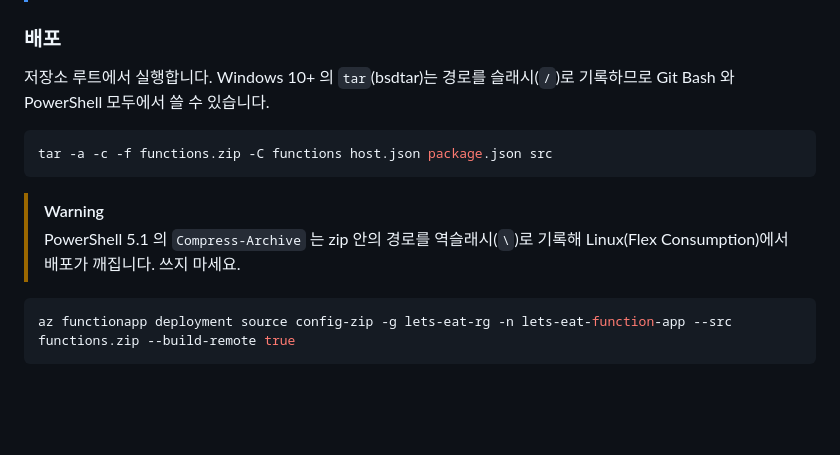
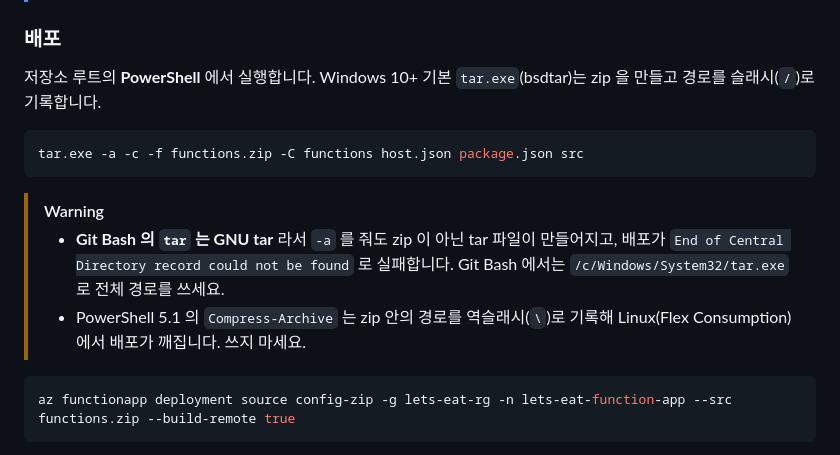
Before and after one commit to sunyun-seoko2/Lets-eat, a Markdown page: README.md, the part around the change. GitHub-like rendering; blank space fills up the shorter version.

Commit message:
README: 함수 배포 zip 은 Windows tar.exe 로 만들도록 수정
Co-Authored-By: Claude Opus 5.5 <noreply@anthropic.com>

````diff
--- a/README.md
+++ b/README.md
@@ -293,14 +293,15 @@ Azure 모드에서는 서버 푸시 없이 **폴링** 으로 화면을 맞춥니
 
 ### 배포
 
-저장소 루트에서 실행합니다. Windows 10+ 의 `tar`(bsdtar)는 경로를 슬래시(`/`)로 기록하므로 Git Bash 와 PowerShell 모두에서 쓸 수 있습니다.
+저장소 루트의 **PowerShell** 에서 실행합니다. Windows 10+ 기본 `tar.exe`(bsdtar)는 zip 을 만들고 경로를 슬래시(`/`)로 기록합니다.
 
-```bash
-tar -a -c -f functions.zip -C functions host.json package.json src
+```powershell
+tar.exe -a -c -f functions.zip -C functions host.json package.json src
 ```
 
 > [!WARNING]
-> PowerShell 5.1 의 `Compress-Archive` 는 zip 안의 경로를 역슬래시(`\`)로 기록해 Linux(Flex Consumption)에서 배포가 깨집니다. 쓰지 마세요.
+> - **Git Bash 의 `tar` 는 GNU tar** 라서 `-a` 를 줘도 zip 이 아닌 tar 파일이 만들어지고, 배포가 `End of Central Directory record could not be found` 로 실패합니다. Git Bash 에서는 `/c/Windows/System32/tar.exe` 로 전체 경로를 쓰세요.
+> - PowerShell 5.1 의 `Compress-Archive` 는 zip 안의 경로를 역슬래시(`\`)로 기록해 Linux(Flex Consumption)에서 배포가 깨집니다. 쓰지 마세요.
 
 ```bash
 az functionapp deployment source config-zip -g lets-eat-rg -n lets-eat-function-app --src functions.zip --build-remote true
````
